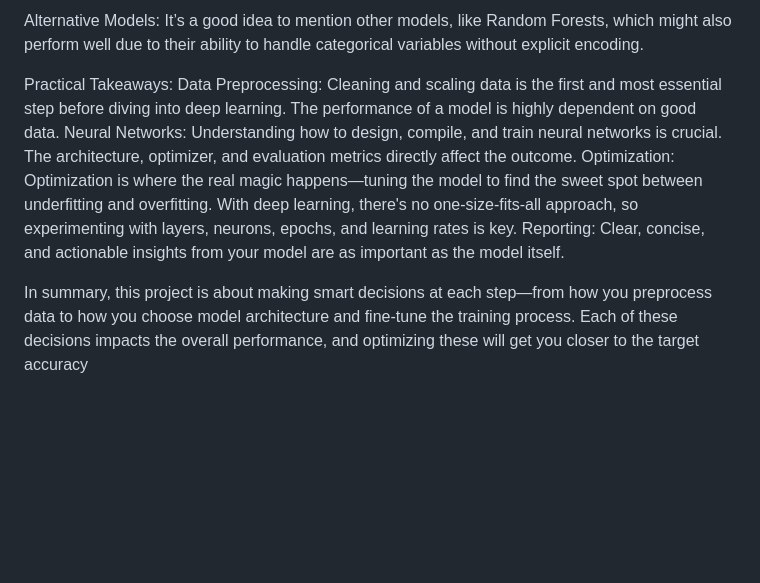
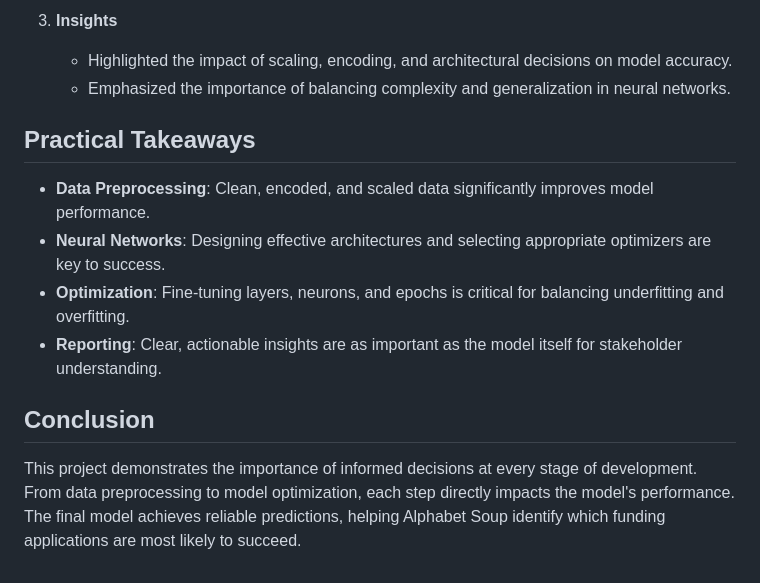
Before and after one commit to dmartinj12/GWU-Bootcamp, a Markdown page: 13-Neural_Networks/README.md, the part around the change printed below. Rendered like a GitHub page; blank space fills up the shorter version.

```diff
--- a/13-Neural_Networks/README.md
+++ b/13-Neural_Networks/README.md
@@ -65,11 +58,15 @@ You’ll summarize how the optimizations (adjusting data, model architecture, tr
 
-Alternative Models:
-It’s a good idea to mention other models, like Random Forests, which might also perform well due to their ability to handle categorical variables without explicit encoding.
+3. **Insights**
+   - Highlighted the impact of scaling, encoding, and architectural decisions on model accuracy.
+   - Emphasized the importance of balancing complexity and generalization in neural networks.
 
-Practical Takeaways:
-Data Preprocessing: Cleaning and scaling data is the first and most essential step before diving into deep learning. The performance of a model is highly dependent on good data.
-Neural Networks: Understanding how to design, compile, and train neural networks is crucial. The architecture, optimizer, and evaluation metrics directly affect the outcome.
-Optimization: Optimization is where the real magic happens—tuning the model to find the sweet spot between underfitting and overfitting. With deep learning, there's no one-size-fits-all approach, so experimenting with layers, neurons, epochs, and learning rates is key.
-Reporting: Clear, concise, and actionable insights from your model are as important as the model itself.
+## Practical Takeaways
 
-In summary, this project is about making smart decisions at each step—from how you preprocess data to how you choose model architecture and fine-tune the training process. Each of these decisions impacts the overall performance, and optimizing these will get you closer to the target accuracy
+- **Data Preprocessing**: Clean, encoded, and scaled data significantly improves model performance.
+- **Neural Networks**: Designing effective architectures and selecting appropriate optimizers are key to success.
+- **Optimization**: Fine-tuning layers, neurons, and epochs is critical for balancing underfitting and overfitting.
+- **Reporting**: Clear, actionable insights are as important as the model itself for stakeholder understanding.
+
+## Conclusion
+
+This project demonstrates the importance of informed decisions at every stage of development. From data preprocessing to model optimization, each step directly impacts the model's performance. The final model achieves reliable predictions, helping Alphabet Soup identify which funding applications are most likely to succeed.
```
Also changed, not shown: other parts of 13-Neural_Networks/README.md (+39 -46 lines).
